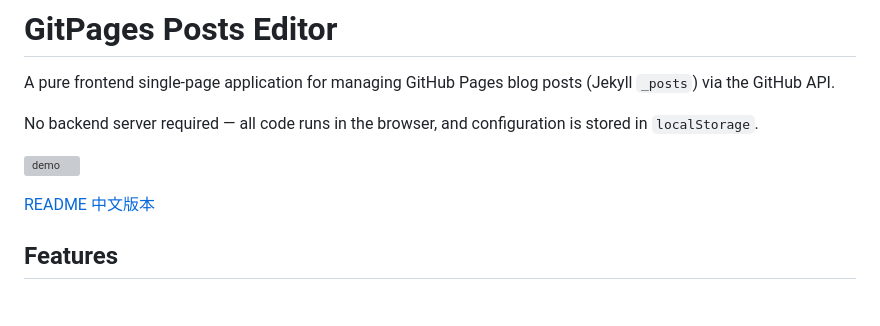
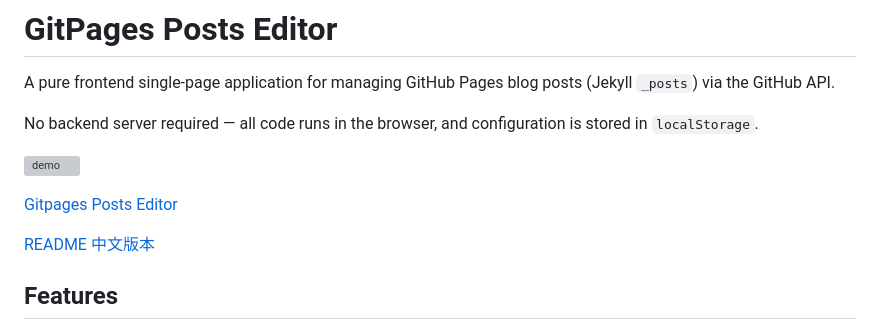
Before and after one commit to winfirm/gitpages-posts-editor, a Markdown page: README.md, the part around the change. Drawn GitHub-style; blank space fills up the shorter version; grey boxes are pictures that could not be loaded.

Commit message:
Update README with Gitpages Posts Editor link

```diff
--- a/README.md
+++ b/README.md
@@ -5,6 +5,8 @@ A pure frontend single-page application for managing GitHub Pages blog posts (Je
 No backend server required — all code runs in the browser, and configuration is stored in `localStorage`.
 
 ![demo](./shots/demo.webp)
+
+[Gitpages Posts Editor](https://winfirm.top/gitpages-posts-editor/)
 
 [README 中文版本](./README-zh.md)
 
```
